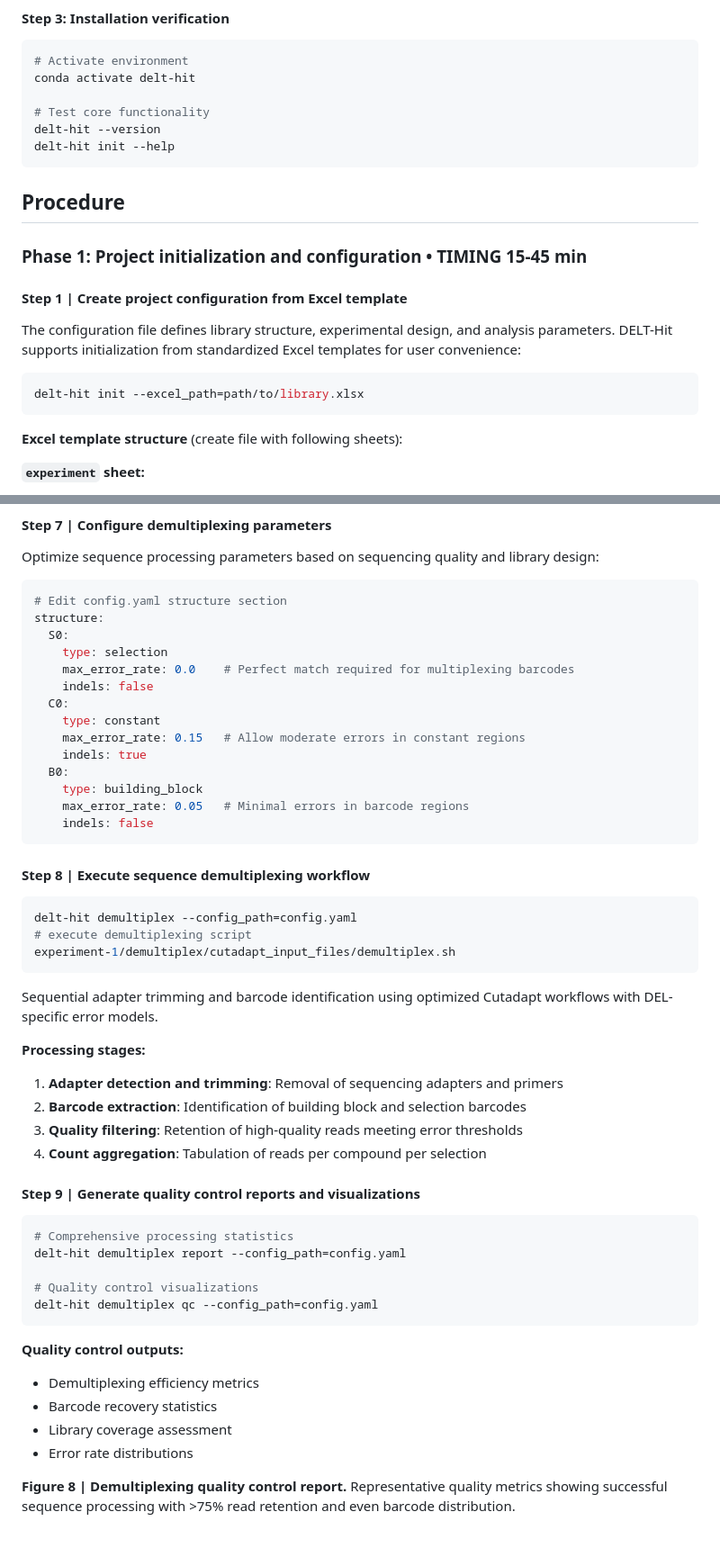
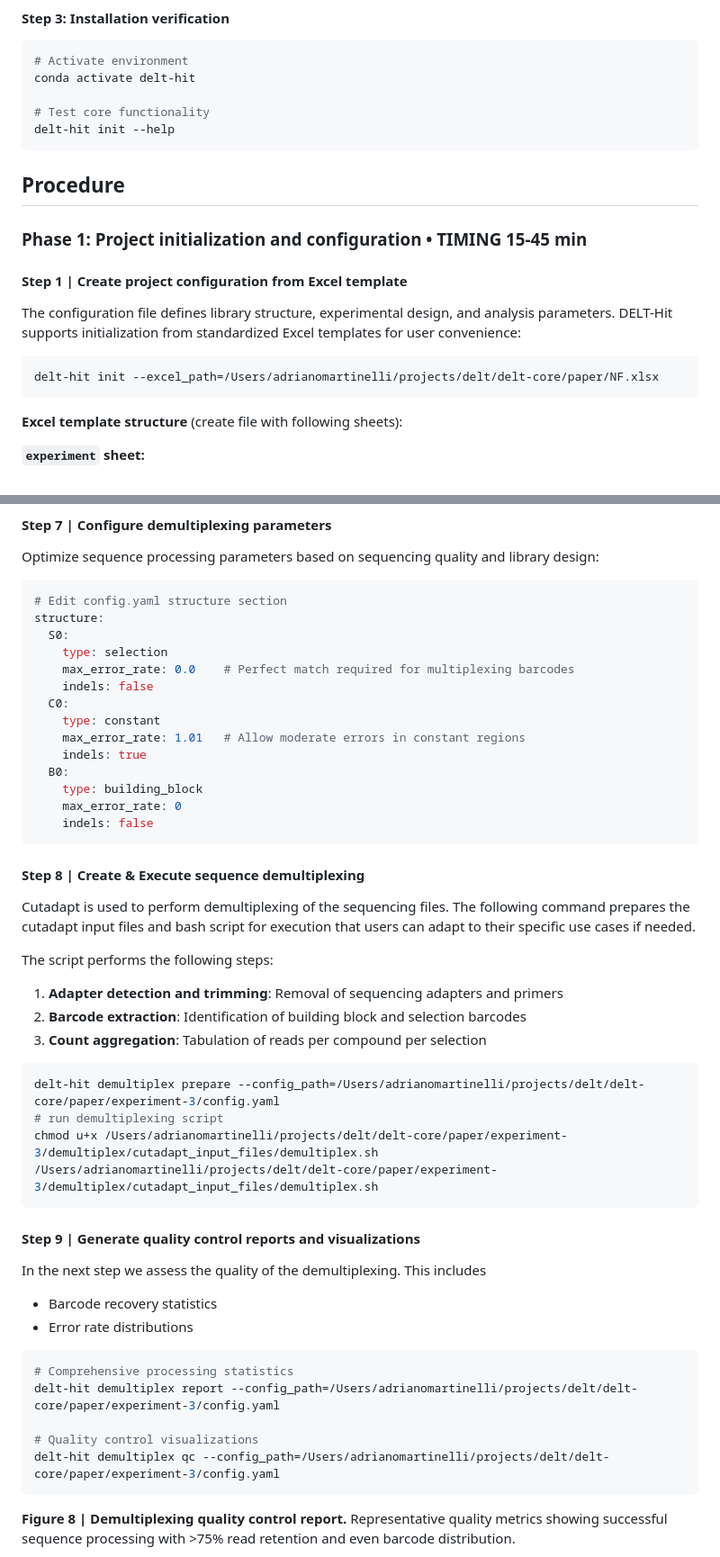
Before and after one commit to DELTechnology/delt-core, a Markdown page: paper/protocols.md, 2 parts joined by grey strips. Shown: that part at 90% size. Rendered like a GitHub page.

````diff
--- a/paper/protocols.md
+++ b/paper/protocols.md
@@ -372,7 +372,6 @@ BiocManager::install(c("edgeR", "limma"))
 conda activate delt-hit
 
 # Test core functionality
-delt-hit --version
 delt-hit init --help
 ```
 
@@ -386,7 +385,7 @@ The configuration file defines library structure, experimental design, and analy
 initialization from standardized Excel templates for user convenience:
 
 ```bash
-delt-hit init --excel_path=path/to/library.xlsx
+delt-hit init --excel_path=/Users/adrianomartinelli/projects/delt/delt-core/paper/NF.xlsx
 ```
 
 **Excel template structure** (create file with following sheets):
@@ -531,48 +533,46 @@ structure:
     indels: false
   C0:
     type: constant
-    max_error_rate: 0.15   # Allow moderate errors in constant regions
+    max_error_rate: 1.01   # Allow moderate errors in constant regions
     indels: true
   B0:
     type: building_block
-    max_error_rate: 0.05   # Minimal errors in barcode regions
+    max_error_rate: 0
     indels: false
 ```
 
-#### Step 8 | Execute sequence demultiplexing workflow
+#### Step 8 | Create & Execute sequence demultiplexing
 
-```bash
-delt-hit demultiplex --config_path=config.yaml
-# execute demultiplexing script
-experiment-1/demultiplex/cutadapt_input_files/demultiplex.sh
-```
+Cutadapt is used to perform demultiplexing of the sequencing files. The following command prepares the cutadapt input
+files and bash script for execution that users can adapt to their specific use cases if needed.
 
-Sequential adapter trimming and barcode identification using optimized Cutadapt workflows with DEL-specific error
-models.
-
-**Processing stages:**
+The script performs the following steps:
 
 1. **Adapter detection and trimming**: Removal of sequencing adapters and primers
 2. **Barcode extraction**: Identification of building block and selection barcodes
-3. **Quality filtering**: Retention of high-quality reads meeting error thresholds
-4. **Count aggregation**: Tabulation of reads per compound per selection
+3. **Count aggregation**: Tabulation of reads per compound per selection
+
+```bash
+delt-hit demultiplex prepare --config_path=/Users/adrianomartinelli/projects/delt/delt-core/paper/experiment-3/config.yaml
+# run demultiplexing script
+chmod u+x /Users/adrianomartinelli/projects/delt/delt-core/paper/experiment-3/demultiplex/cutadapt_input_files/demultiplex.sh
+/Users/adrianomartinelli/projects/delt/delt-core/paper/experiment-3/demultiplex/cutadapt_input_files/demultiplex.sh
+```
 
 #### Step 9 | Generate quality control reports and visualizations
 
+In the next step we assess the quality of the demultiplexing. This includes
+
+- Barcode recovery statistics
+- Error rate distributions
+
 ```bash
 # Comprehensive processing statistics
-delt-hit demultiplex report --config_path=config.yaml
+delt-hit demultiplex report --config_path=/Users/adrianomartinelli/projects/delt/delt-core/paper/experiment-3/config.yaml
 
 # Quality control visualizations
-delt-hit demultiplex qc --config_path=config.yaml
+delt-hit demultiplex qc --config_path=/Users/adrianomartinelli/projects/delt/delt-core/paper/experiment-3/config.yaml
 ```
-
-**Quality control outputs:**
-
-- Demultiplexing efficiency metrics
-- Barcode recovery statistics
-- Library coverage assessment
-- Error rate distributions
 
 **Figure 8 | Demultiplexing quality control report.** Representative quality metrics showing successful sequence
 processing with >75% read retention and even barcode distribution.
````
Also changed, not shown: other parts of paper/protocols.md (+53 -18 lines), paper/figures/correlation_protein.png (deleted), paper/figures/prop_mw.png, paper/figures/reaction_graph.png, 12 other files.
